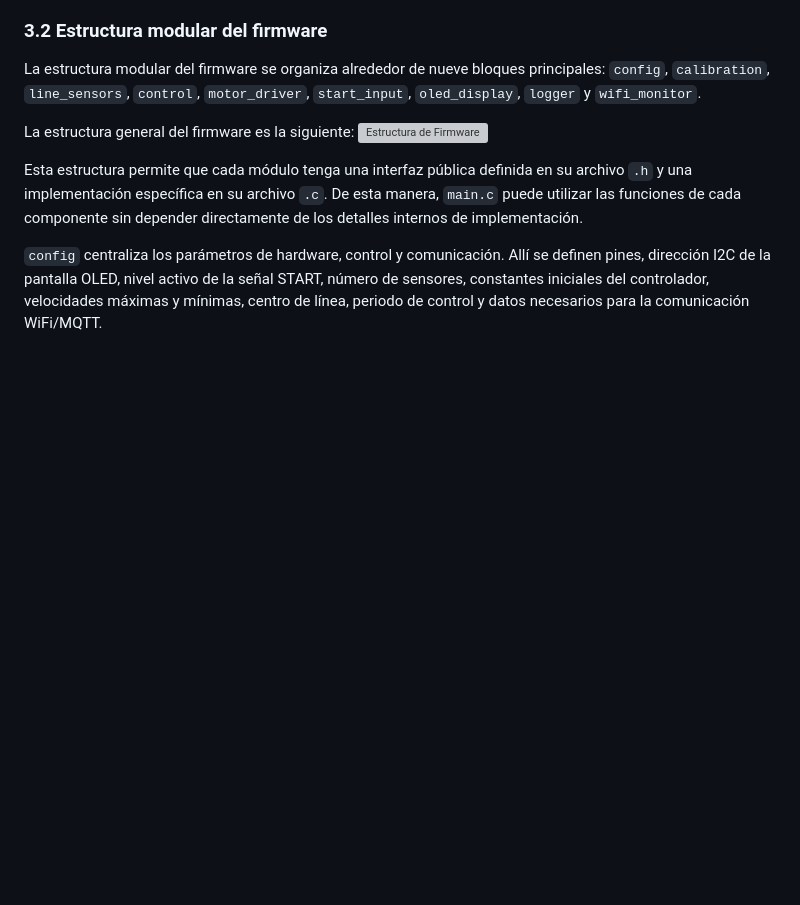
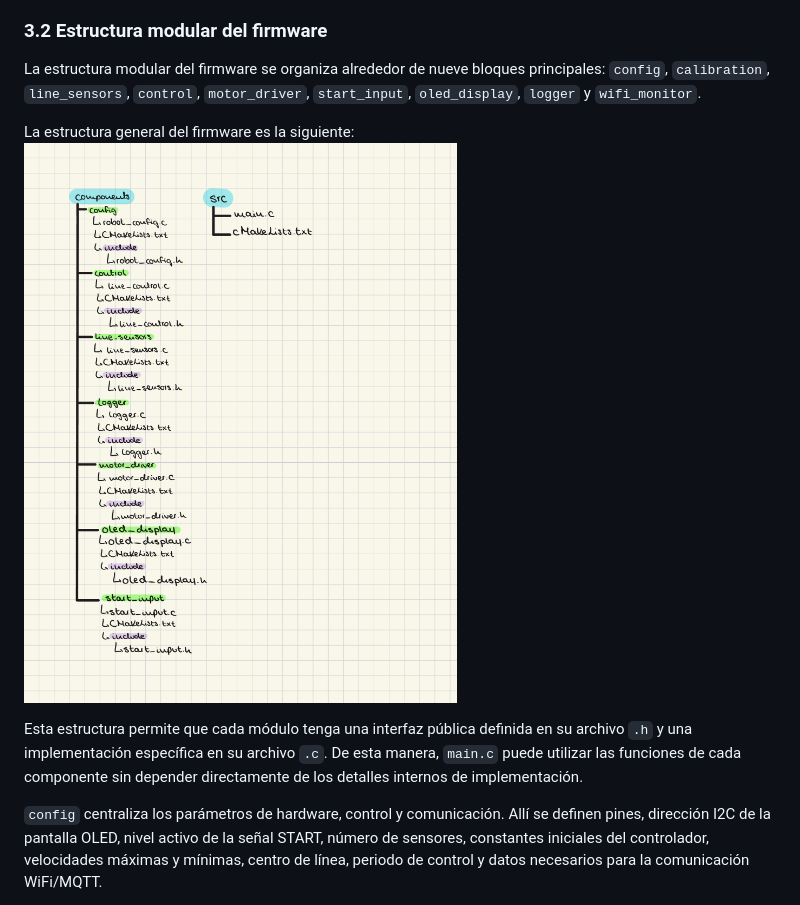
Before and after one commit to angelasanarc/Proyecto-SE-2026, a Markdown page: docs/EmbeddedFirmwareDesign.md, the part around the change. GitHub-like rendering; blank space fills up the shorter version; grey boxes are pictures that could not be loaded.

Commit message:
Arreglo error
Imagen sección 3 no aparecía correctamente

```diff
--- a/docs/EmbeddedFirmwareDesign.md
+++ b/docs/EmbeddedFirmwareDesign.md
@@ -117,7 +117,7 @@ Este enfoque permite cumplir con las funciones principales del sistema embebido
 La estructura modular del firmware se organiza alrededor de nueve bloques principales: `config`, `calibration`, `line_sensors`, `control`, `motor_driver`, `start_input`, `oled_display`, `logger` y `wifi_monitor`.
 
 La estructura general del firmware es la siguiente:
-![Estructura de Firmware](...assets/img/ArquitecturaFirmware.png)
+![Estructura de Firmware](../assets/img/ArquitecturaFirmware.png)
 
 Esta estructura permite que cada módulo tenga una interfaz pública definida en su archivo `.h` y una implementación específica en su archivo `.c`. De esta manera, `main.c` puede utilizar las funciones de cada componente sin depender directamente de los detalles internos de implementación.
 
```
